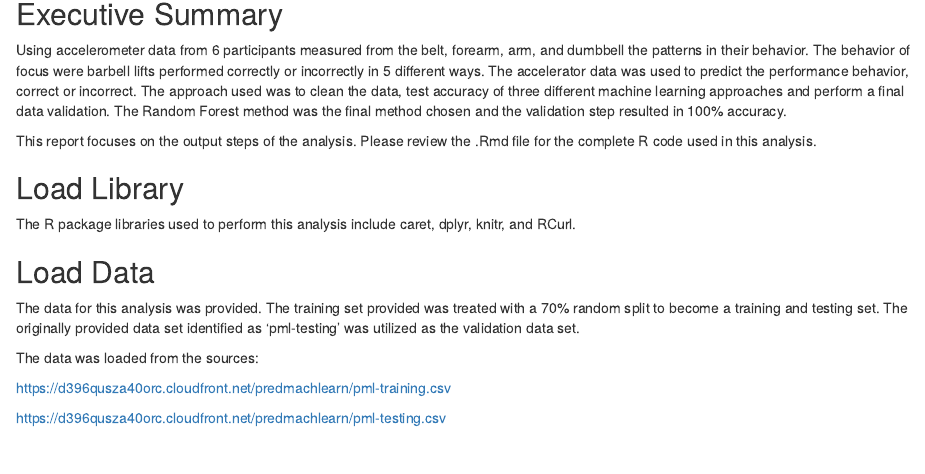
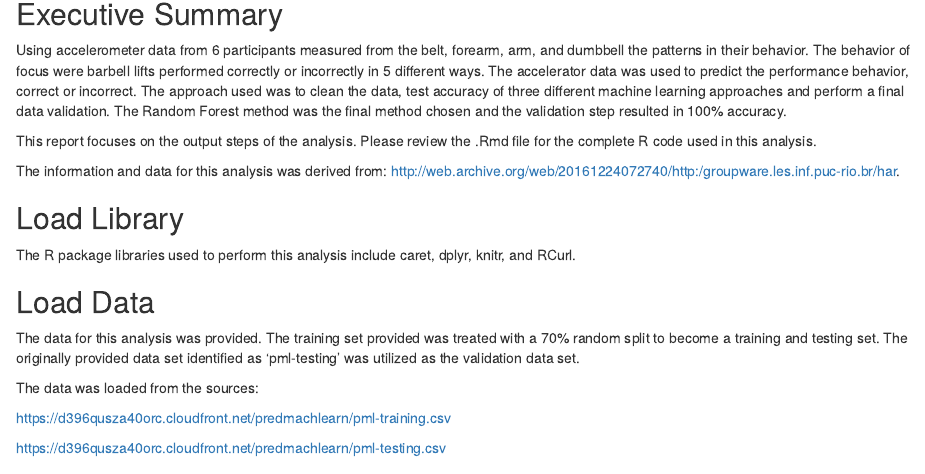
Before and after one commit to ziydayton/Practical_Machine_Learning_Project, an R Markdown document (Practical_Machine_Learning_Project.Rmd): the page in a window 1100 px wide, from 140 px down. The pictures show the output file Practical_Machine_Learning_Project.html that the author committed with the source, opened offline.

Commit message:
Updated formatting and included source of information.

```diff
--- a/Practical_Machine_Learning_Project.Rmd
+++ b/Practical_Machine_Learning_Project.Rmd
@@ -13,6 +13,8 @@ knitr::opts_chunk$set(echo = TRUE)
 Using accelerometer data from 6 participants measured from the belt, forearm, arm, and dumbbell the patterns in their behavior.  The behavior of focus were barbell lifts performed correctly or incorrectly in 5 different ways.  The accelerator data was used to predict the performance behavior, correct or incorrect.  The approach used was to clean the data, test accuracy of three different machine learning approaches and perform a final data validation.  The Random Forest method was the final method chosen and the validation step resulted in 100% accuracy.
 
 This report focuses on the output steps of the analysis.  Please review the .Rmd file for the complete R code used in this analysis.
+
+The information and data for this analysis was derived from: http://web.archive.org/web/20161224072740/http:/groupware.les.inf.puc-rio.br/har.
 
 ## Load Library
 
```
Also changed, not shown: Practical_Machine_Learning_Project.html.
